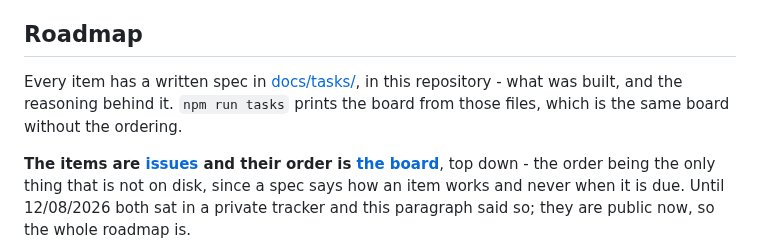
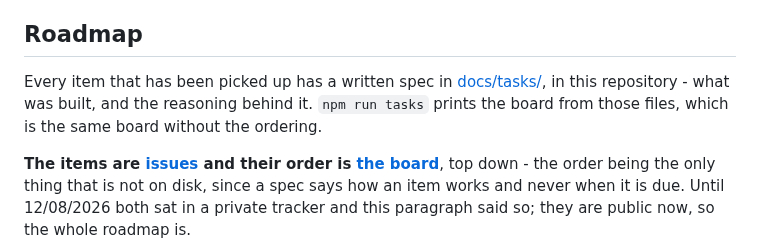
Before and after one commit to mattwwatson/raise, a Markdown page: README.md, the part around the change. Rendered like a GitHub page.

Commit message:
no-mistakes(review): scope README spec claim; record shipped phases in RAI-1

```diff
--- a/README.md
+++ b/README.md
@@ -662,9 +662,9 @@ contribution the architecture was shaped for. Security reports go through
 
 ## Roadmap
 
-Every item has a written spec in [docs/tasks/](docs/tasks/), in this repository - what was
-built, and the reasoning behind it. `npm run tasks` prints the board from those files, which is
-the same board without the ordering.
+Every item that has been picked up has a written spec in [docs/tasks/](docs/tasks/), in this
+repository - what was built, and the reasoning behind it. `npm run tasks` prints the board from
+those files, which is the same board without the ordering.
 
 **The items are [issues](https://github.com/mattwwatson/raise/issues) and their order is
 [the board](https://github.com/users/mattwwatson/projects/1)**, top down - the order being the only
```
Also changed, not shown: docs/tasks/RAI-1-open-source-release.md (+13 -1 lines).
